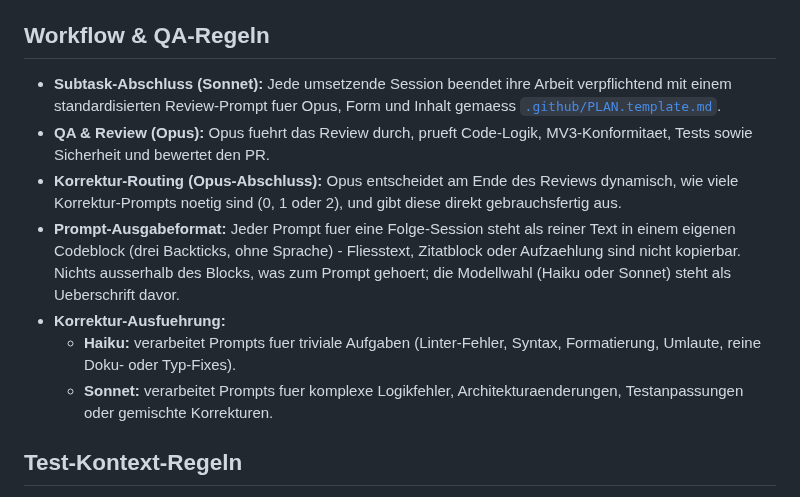
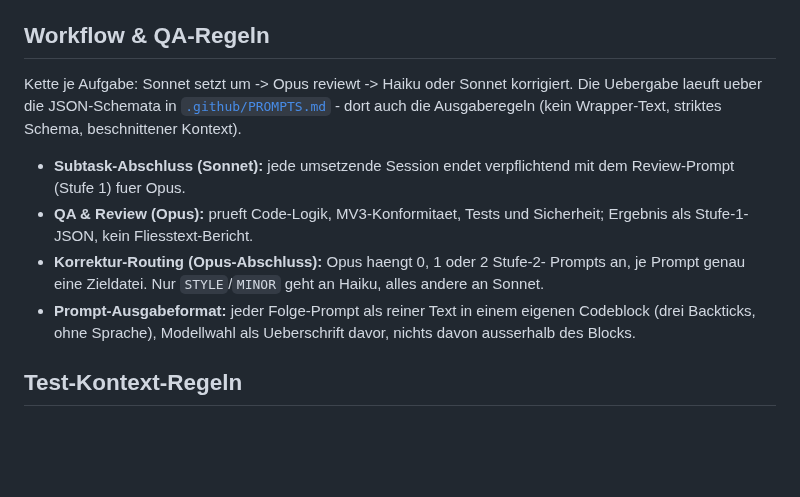
Before and after one commit to pascallink/webkit-ext, a Markdown page: CLAUDE.md, the part around the change. GitHub-like rendering; blank space fills up the shorter version.

```diff
--- a/CLAUDE.md
+++ b/CLAUDE.md
@@ -45,24 +45,21 @@ Ausfuehrungsplaene aus Issues: [`.github/PLAN.template.md`](.github/PLAN.templat
 
 ## Workflow & QA-Regeln
 
-- **Subtask-Abschluss (Sonnet):** Jede umsetzende Session beendet ihre Arbeit
-  verpflichtend mit einem standardisierten Review-Prompt fuer Opus, Form und
-  Inhalt gemaess [`.github/PLAN.template.md`](.github/PLAN.template.md).
-- **QA & Review (Opus):** Opus fuehrt das Review durch, prueft Code-Logik,
-  MV3-Konformitaet, Tests sowie Sicherheit und bewertet den PR.
-- **Korrektur-Routing (Opus-Abschluss):** Opus entscheidet am Ende des
-  Reviews dynamisch, wie viele Korrektur-Prompts noetig sind (0, 1 oder 2),
-  und gibt diese direkt gebrauchsfertig aus.
-- **Prompt-Ausgabeformat:** Jeder Prompt fuer eine Folge-Session steht als
-  reiner Text in einem eigenen Codeblock (drei Backticks, ohne Sprache) -
-  Fliesstext, Zitatblock oder Aufzaehlung sind nicht kopierbar. Nichts
-  ausserhalb des Blocks, was zum Prompt gehoert; die Modellwahl (Haiku oder
-  Sonnet) steht als Ueberschrift davor.
-- **Korrektur-Ausfuehrung:**
-  - **Haiku:** verarbeitet Prompts fuer triviale Aufgaben (Linter-Fehler,
-    Syntax, Formatierung, Umlaute, reine Doku- oder Typ-Fixes).
-  - **Sonnet:** verarbeitet Prompts fuer komplexe Logikfehler,
-    Architekturaenderungen, Testanpassungen oder gemischte Korrekturen.
+Kette je Aufgabe: Sonnet setzt um -> Opus reviewt -> Haiku oder Sonnet
+korrigiert. Die Uebergabe laeuft ueber die JSON-Schemata in
+[`.github/PROMPTS.md`](.github/PROMPTS.md) - dort auch die Ausgaberegeln
+(kein Wrapper-Text, striktes Schema, beschnittener Kontext).
+
+- **Subtask-Abschluss (Sonnet):** jede umsetzende Session endet verpflichtend
+  mit dem Review-Prompt (Stufe 1) fuer Opus.
+- **QA & Review (Opus):** prueft Code-Logik, MV3-Konformitaet, Tests und
+  Sicherheit; Ergebnis als Stufe-1-JSON, kein Fliesstext-Bericht.
+- **Korrektur-Routing (Opus-Abschluss):** Opus haengt 0, 1 oder 2 Stufe-2-
+  Prompts an, je Prompt genau eine Zieldatei. Nur `STYLE`/`MINOR` geht an
+  Haiku, alles andere an Sonnet.
+- **Prompt-Ausgabeformat:** jeder Folge-Prompt als reiner Text in einem eigenen
+  Codeblock (drei Backticks, ohne Sprache), Modellwahl als Ueberschrift davor,
+  nichts davon ausserhalb des Blocks.
 
 ## Test-Kontext-Regeln
 
```
Also changed, not shown: .github/PLAN.template.md (+1 -1 lines), .github/PROMPTS.md (added, +86 -0 lines).
